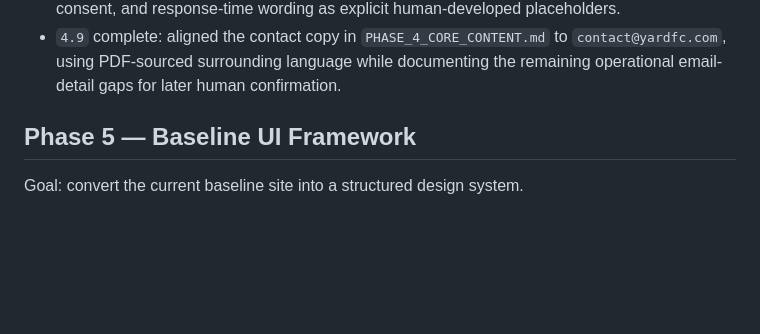
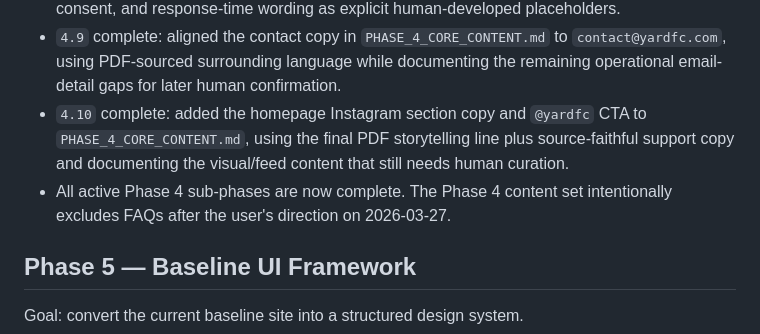
Before and after one commit to Davemem/yard-football-creative, a Markdown page: ROADMAP.md, the part around one of its changes. GitHub-like rendering; blank space fills up the shorter version.

```diff
--- a/ROADMAP.md
+++ b/ROADMAP.md
@@ -257,6 +257,8 @@ Completion notes:
 - `4.7` complete: added footer copy and the header social icon plan to `PHASE_4_CORE_CONTENT.md`, keeping the footer wording directly sourced from `assets/YARD.pdf` while carrying forward the approved Instagram/Facebook icon-only header rules from Phase 2.
 - `4.8` complete: added the simple email-enquiry form copy to `PHASE_4_CORE_CONTENT.md`, using only founder-story and belonging language from `assets/YARD.pdf` while leaving field labels, consent, and response-time wording as explicit human-developed placeholders.
 - `4.9` complete: aligned the contact copy in `PHASE_4_CORE_CONTENT.md` to `contact@yardfc.com`, using PDF-sourced surrounding language while documenting the remaining operational email-detail gaps for later human confirmation.
+- `4.10` complete: added the homepage Instagram section copy and `@yardfc` CTA to `PHASE_4_CORE_CONTENT.md`, using the final PDF storytelling line plus source-faithful support copy and documenting the visual/feed content that still needs human curation.
+- All active Phase 4 sub-phases are now complete. The Phase 4 content set intentionally excludes FAQs after the user's direction on 2026-03-27.
 
 ## Phase 5 — Baseline UI Framework
 Goal: convert the current baseline site into a structured design system.
```
Also changed, not shown: other parts of ROADMAP.md (+1 -1 lines), PHASE_4_CORE_CONTENT.md (+30 -0 lines).
